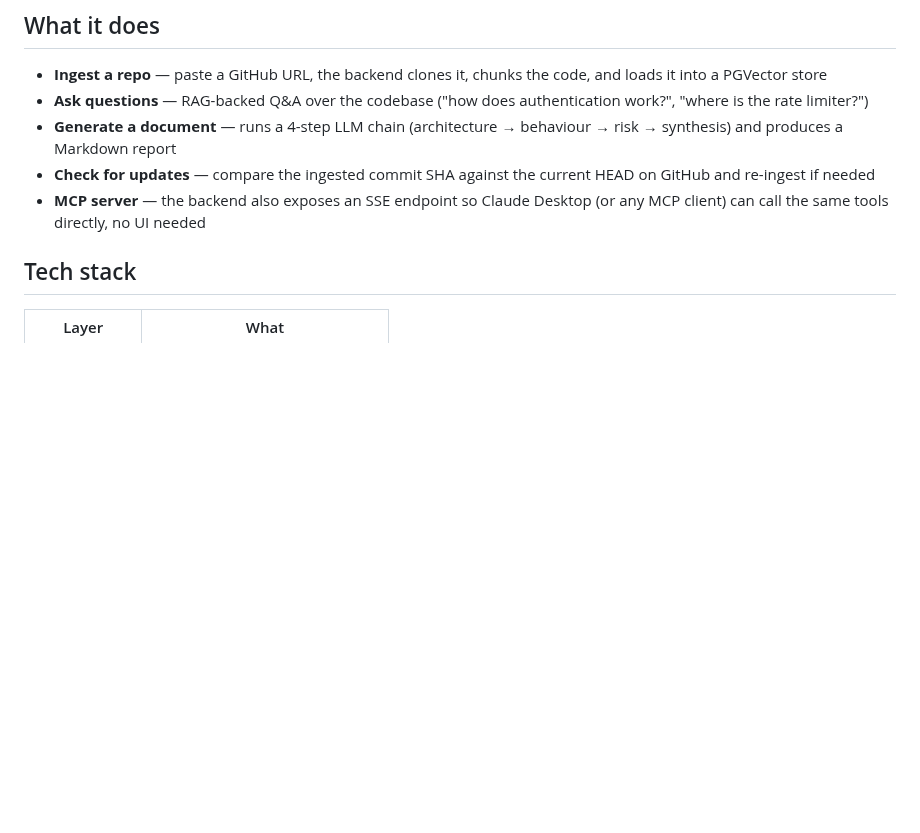
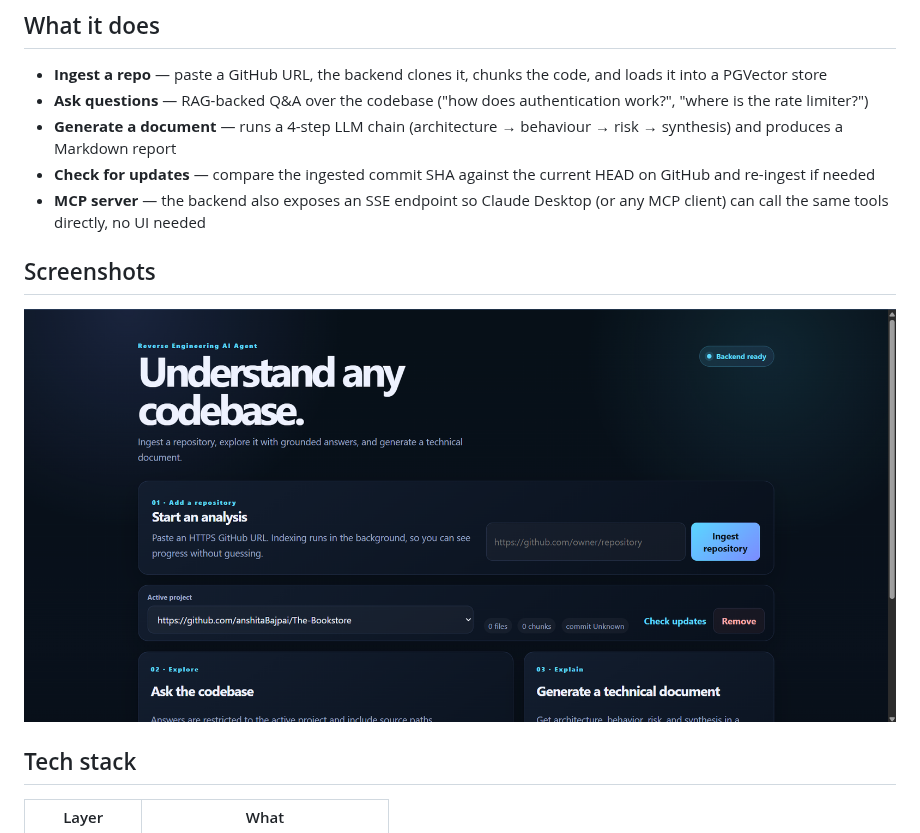
Before and after one commit to anshitaBajpai/Reverse_Engineering_AIAgent, a Markdown page: README.md, the part around the change. Rendered like a GitHub page; pictures changed too: image.png (added); blank space fills up the shorter version.

```diff
--- a/README.md
+++ b/README.md
@@ -9,6 +9,10 @@ Point this tool at any GitHub repository and ask questions about how it works. I
 - **Generate a document** — runs a 4-step LLM chain (architecture → behaviour → risk → synthesis) and produces a Markdown report
 - **Check for updates** — compare the ingested commit SHA against the current HEAD on GitHub and re-ingest if needed
 - **MCP server** — the backend also exposes an SSE endpoint so Claude Desktop (or any MCP client) can call the same tools directly, no UI needed
+
+## Screenshots
+
+![alt text](image.png)
 
 ## Tech stack
 
```
